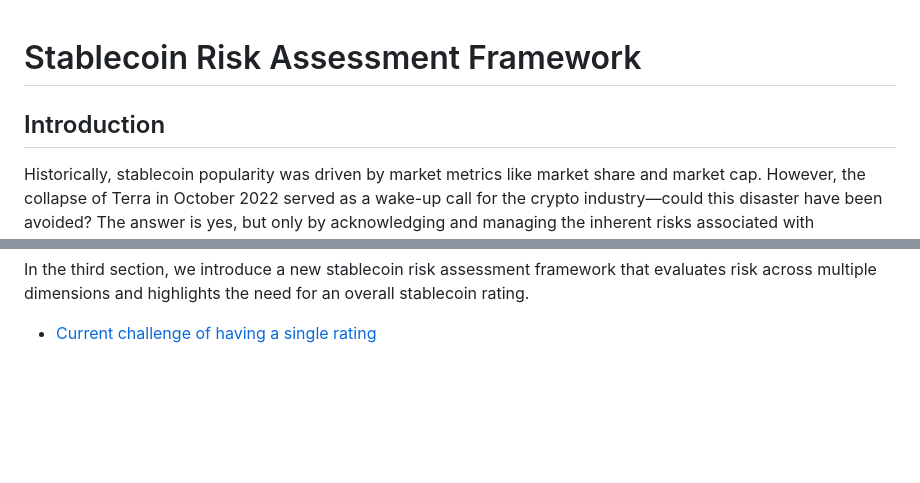
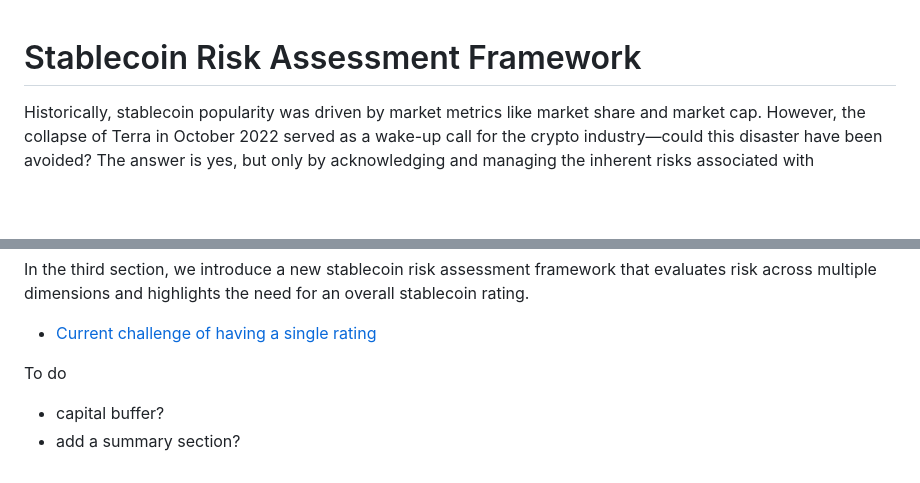
Before and after one commit to tamamatammy/sraf, a Markdown page: research/readme.md, 2 parts joined by grey strips. GitHub-like rendering; blank space fills up the shorter version.

```diff
--- a/research/readme.md
+++ b/research/readme.md
@@ -1,5 +1,4 @@
 # Stablecoin Risk Assessment Framework
-## Introduction
 
 Historically, stablecoin popularity was driven by market metrics like market share and market cap. However, the collapse of Terra in October 2022 served as a wake-up call for the crypto industry—could this disaster have been avoided? The answer is yes, but only by acknowledging and managing the inherent risks associated with stablecoins.
 
@@ -31,3 +30,7 @@ The following are the risk categories and the recommended metrics for assessing
 In the third section, we introduce a new stablecoin risk assessment framework that evaluates risk across multiple dimensions and highlights the need for an overall stablecoin rating.
 
 - [Current challenge of having a single rating](https://github.com/tamamatammy/sraf/blob/main/research/single_rating_challenge.md)
+
+To do
+- capital buffer?
+- add a summary section?
```
Also changed, not shown: other parts of research/readme.md (+1 -1 lines).
